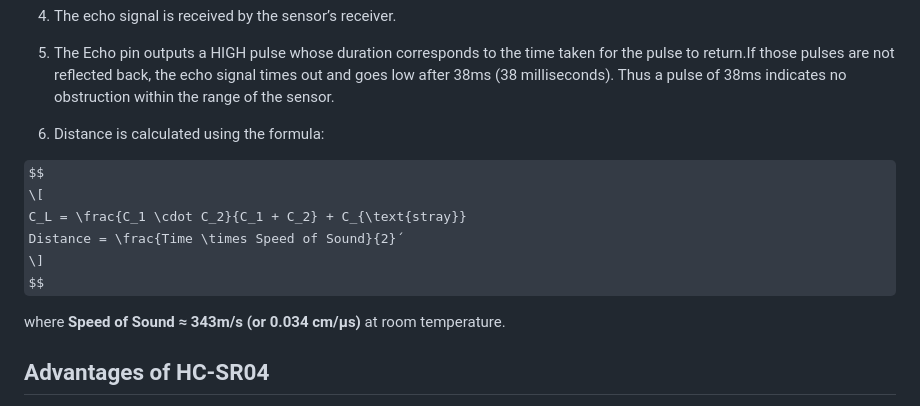
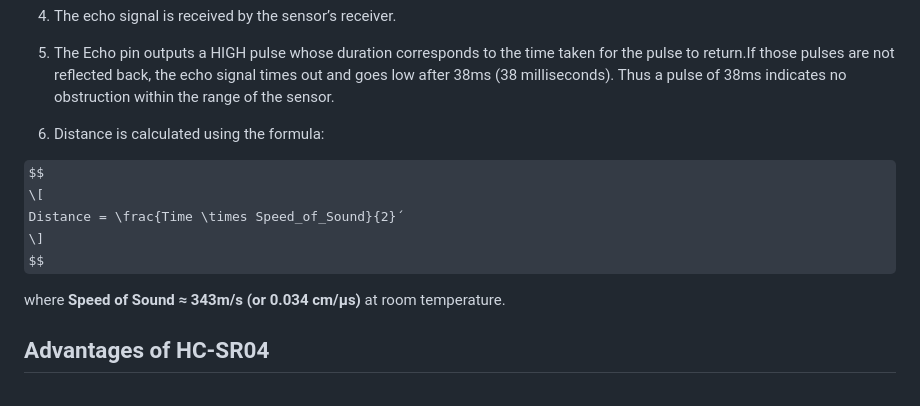
Before and after one commit to etf-unibl/fpga-sonar, a Markdown page: docs/hc-sr04.md, the part around the change. GitHub-like rendering; some formulas as TeX source.

Commit message:
Issue # 27: Creating Documentation for the Ultrasonic Sensor (HC-SR04)
 Adding changes to the ultrasonic sensor documentation.

```diff
--- a/docs/hc-sr04.md
+++ b/docs/hc-sr04.md
@@ -32,8 +32,7 @@ The HC-SR04 consists of a transmitter and a receiver. The transmitter emits an u
 
 $$
 \[
-C_L = \frac{C_1 \cdot C_2}{C_1 + C_2} + C_{\text{stray}}
-Distance = \frac{Time \times Speed of Sound}{2}´
+Distance = \frac{Time \times Speed_of_Sound}{2}´
 \]
 $$
 
```
